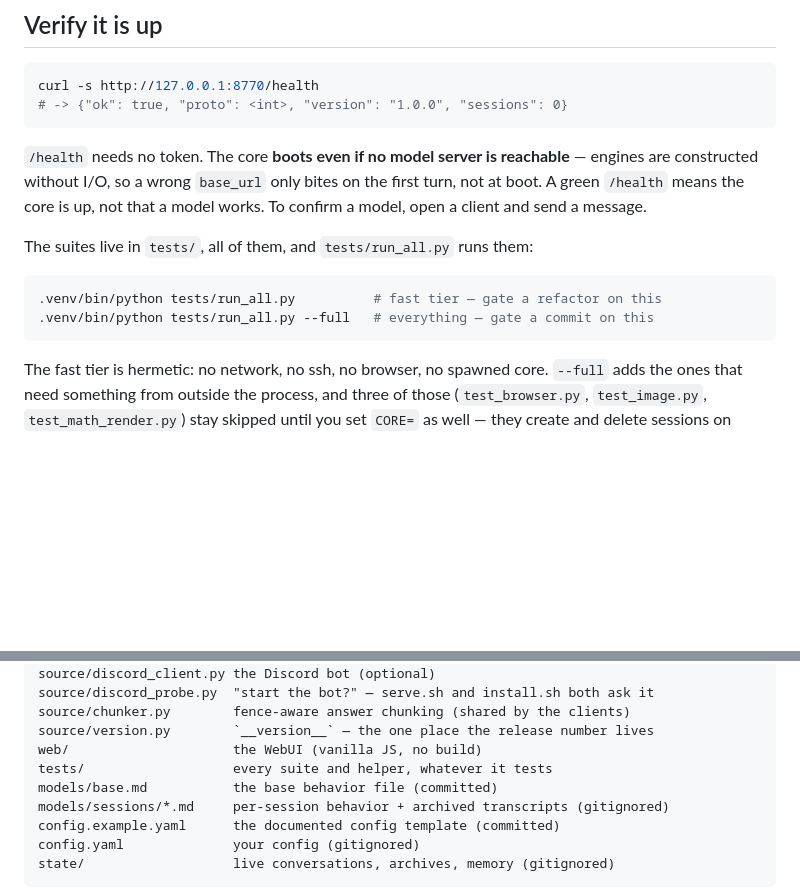
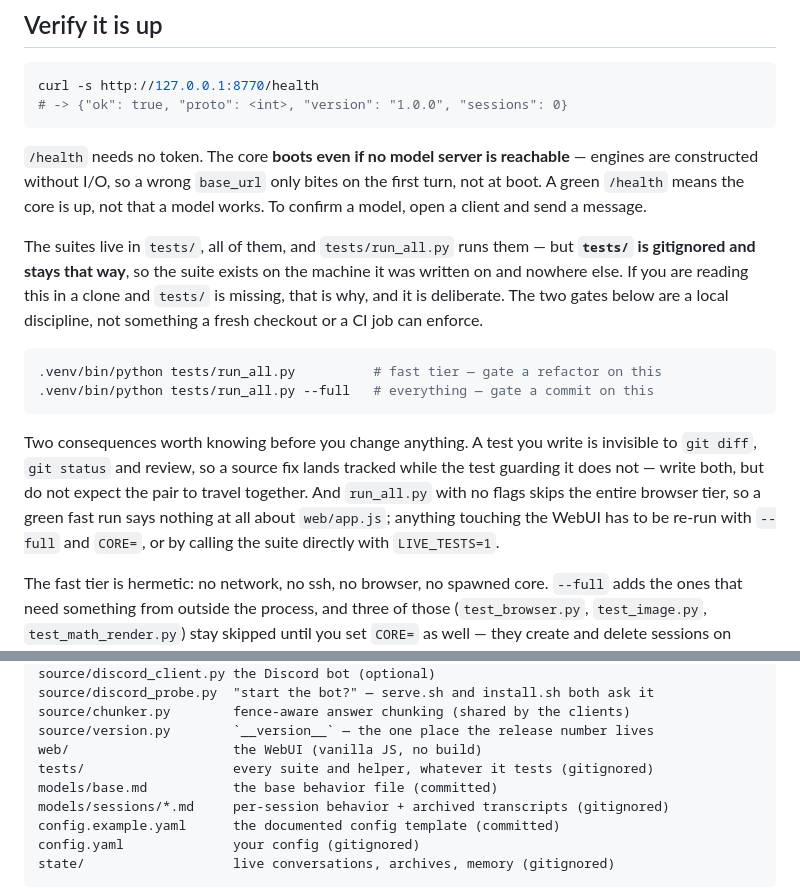
Before and after one commit to goluckyryan/letsClaw, a Markdown page: AGENT.md, 2 parts joined by grey strips. GitHub-like rendering; blank space fills up the shorter version.

Commit message:
say that tests/ is gitignored where the gate is documented
README's repo layout listed tests/ beside the committed directories, and
AGENT.md said "gate a commit on this" — a gate a clone cannot run, because
the suite is not in the tree. docs/extending.md and docs/README.md already
said so; the two files that are meant to be authoritative did not.

Keeping tests/ out is deliberate, so the fix is the documentation. AGENT.md
also now names the two things that actually bite an agent working here: a
test you write is invisible to git, so a tracked source fix and its untracked
guard can come apart; and a bare run_all.py skips the whole browser tier, so
green says nothing about web/app.js.

Audit F10.

Co-Authored-By: Claude Code <noreply@anthropic.com>

````diff
--- a/AGENT.md
+++ b/AGENT.md
@@ -66,12 +66,24 @@ engines are constructed without I/O, so a wrong `base_url` only bites on the fir
 turn, not at boot. A green `/health` means the core is up, not that a model works.
 To confirm a model, open a client and send a message.
 
-The suites live in `tests/`, all of them, and `tests/run_all.py` runs them:
+The suites live in `tests/`, all of them, and `tests/run_all.py` runs them — but
+**`tests/` is gitignored and stays that way**, so the suite exists on the machine
+it was written on and nowhere else. If you are reading this in a clone and
+`tests/` is missing, that is why, and it is deliberate. The two gates below are a
+local discipline, not something a fresh checkout or a CI job can enforce.
 
 ```bash
 .venv/bin/python tests/run_all.py          # fast tier — gate a refactor on this
 .venv/bin/python tests/run_all.py --full   # everything — gate a commit on this
 ```
+
+Two consequences worth knowing before you change anything. A test you write is
+invisible to `git diff`, `git status` and review, so a source fix lands tracked
+while the test guarding it does not — write both, but do not expect the pair to
+travel together. And `run_all.py` with no flags skips the entire browser tier, so
+a green fast run says nothing at all about `web/app.js`; anything touching the
+WebUI has to be re-run with `--full` and `CORE=`, or by calling the suite
+directly with `LIVE_TESTS=1`.
 
 The fast tier is hermetic: no network, no ssh, no browser, no spawned core.
 `--full` adds the ones that need something from outside the process, and three
@@ -143,7 +155,7 @@ source/discord_probe.py  "start the bot?" — serve.sh and install.sh both ask i
 source/chunker.py        fence-aware answer chunking (shared by the clients)
 source/version.py        `__version__` — the one place the release number lives
 web/                     the WebUI (vanilla JS, no build)
-tests/                   every suite and helper, whatever it tests
+tests/                   every suite and helper, whatever it tests (gitignored)
 models/base.md           the base behavior file (committed)
 models/sessions/*.md     per-session behavior + archived transcripts (gitignored)
 config.example.yaml      the documented config template (committed)
````
Also changed, not shown: README.md (+5 -2 lines).
